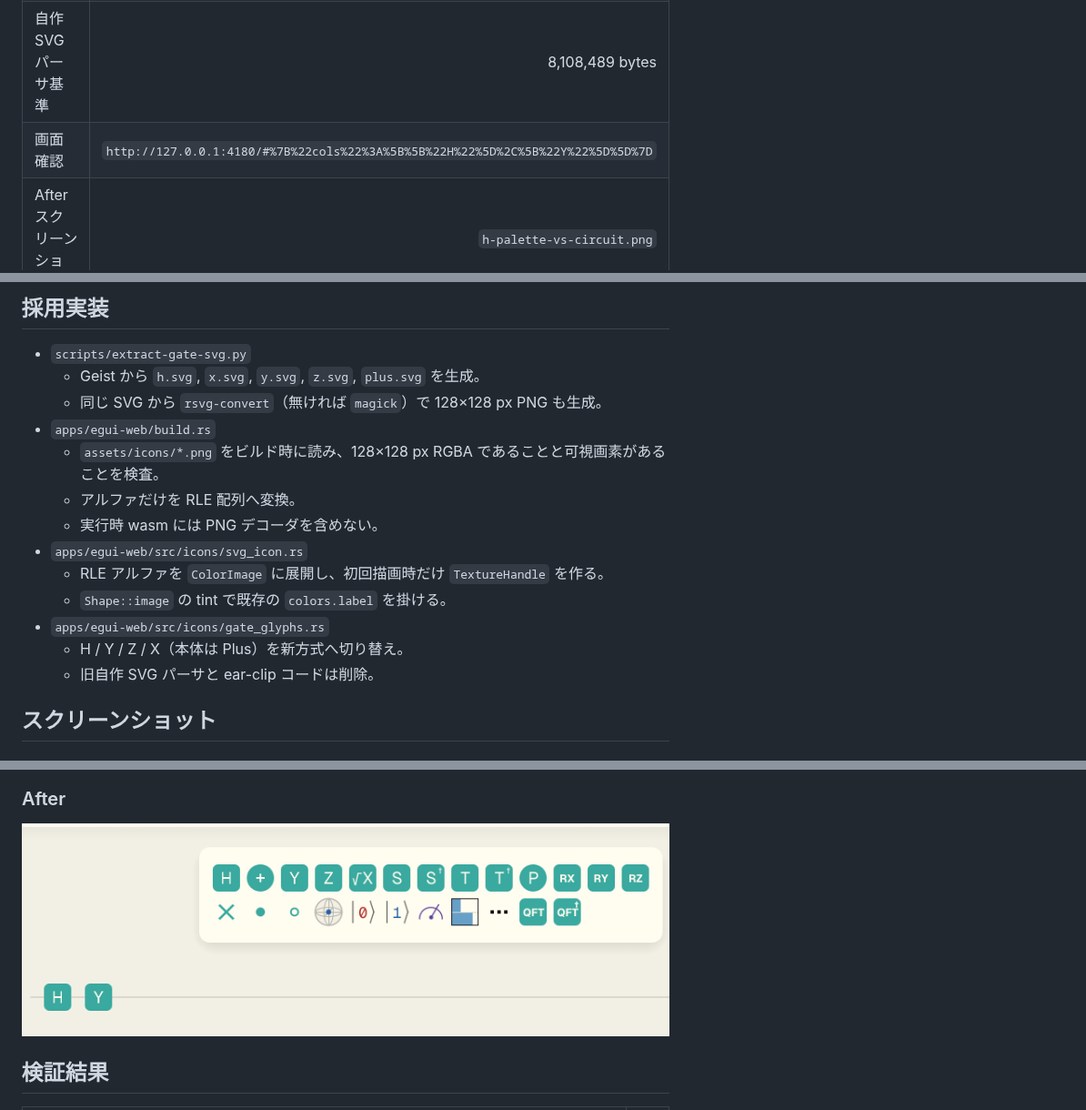
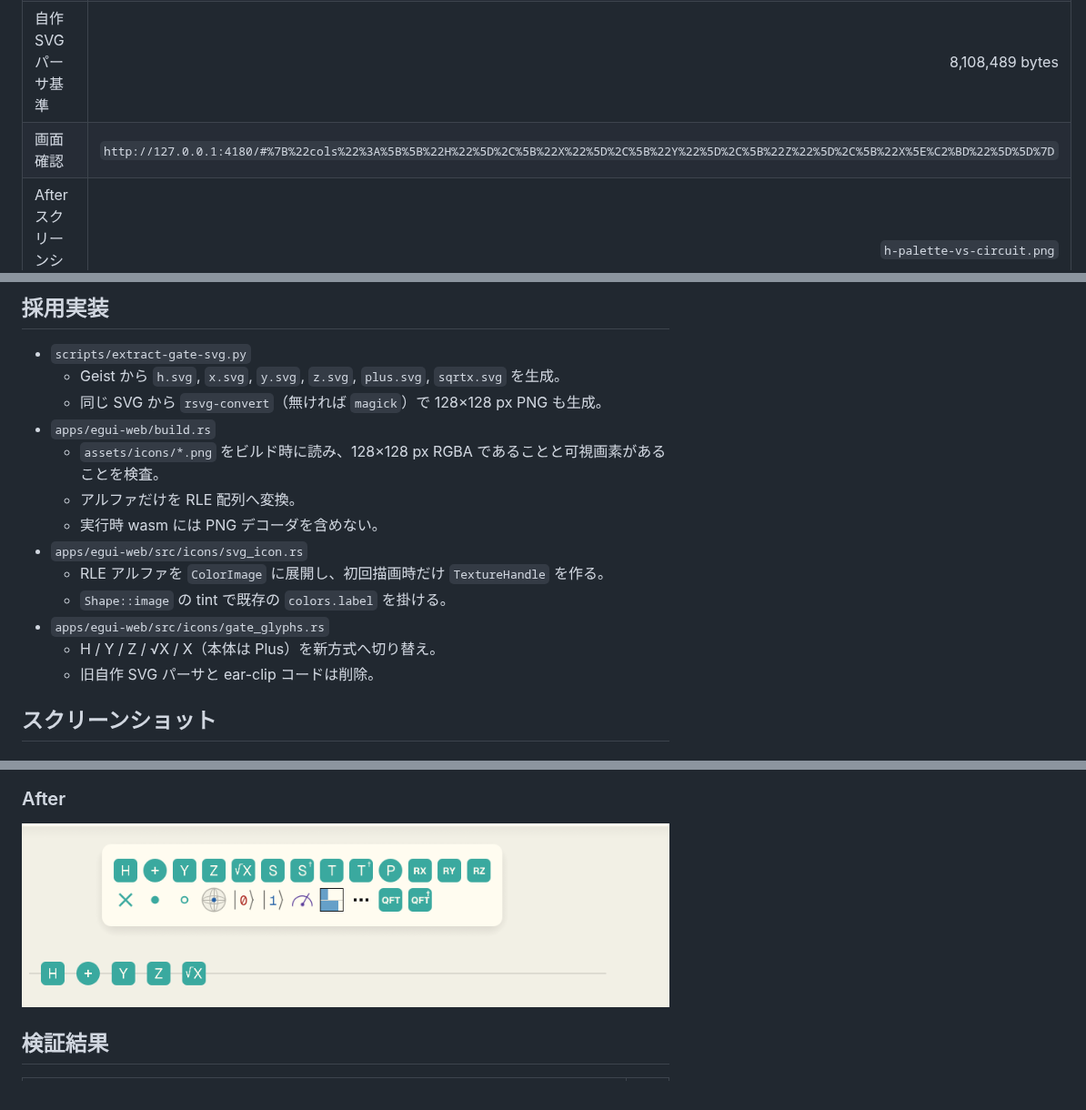
Before and after one commit to qniapp/qni-webgpu, a Markdown page: docs/icon-rendering-decision.md, 3 parts joined by grey strips. Shown at 91% size. Rendered like a GitHub page; pictures changed too: docs/icon-rendering-after.png.

Commit message:
fix(egui-web): align raster gate icons

```diff
--- a/docs/icon-rendering-decision.md
+++ b/docs/icon-rendering-decision.md
@@ -18,7 +18,7 @@
 | 基準コマンド | `pnpm -C apps/egui-web exec trunk build --release` |
 | 基準 wasm | `apps/egui-web/dist/qni-egui-web_bg.wasm` |
 | 自作 SVG パーサ基準 | 8,108,489 bytes |
-| 画面確認 | `http://127.0.0.1:4180/#%7B%22cols%22%3A%5B%5B%22H%22%5D%2C%5B%22Y%22%5D%5D%7D` |
+| 画面確認 | `http://127.0.0.1:4180/#%7B%22cols%22%3A%5B%5B%22H%22%5D%2C%5B%22X%22%5D%2C%5B%22Y%22%5D%2C%5B%22Z%22%5D%2C%5B%22X%5E%C2%BD%22%5D%5D%7D` |
 | After スクリーンショット | `h-palette-vs-circuit.png` |
 
 ## 比較表
@@ -42,7 +42,7 @@
 ## 採用実装
 
 - `scripts/extract-gate-svg.py`
-  - Geist から `h.svg`, `x.svg`, `y.svg`, `z.svg`, `plus.svg` を生成。
+  - Geist から `h.svg`, `x.svg`, `y.svg`, `z.svg`, `plus.svg`, `sqrtx.svg` を生成。
   - 同じ SVG から `rsvg-convert`（無ければ `magick`）で 128×128 px PNG も生成。
 - `apps/egui-web/build.rs`
   - `assets/icons/*.png` をビルド時に読み、128×128 px RGBA であることと可視画素があることを検査。
@@ -52,7 +52,7 @@
   - RLE アルファを `ColorImage` に展開し、初回描画時だけ `TextureHandle` を作る。
   - `Shape::image` の tint で既存の `colors.label` を掛ける。
 - `apps/egui-web/src/icons/gate_glyphs.rs`
-  - H / Y / Z / X（本体は Plus）を新方式へ切り替え。
+  - H / Y / Z / √X / X（本体は Plus）を新方式へ切り替え。
   - 旧自作 SVG パーサと ear-clip コードは削除。
 
 ## スクリーンショット
```
Also changed, not shown: other parts of docs/icon-rendering-decision.md (+3 -3 lines), h-palette-vs-circuit.png, 14 other files.
